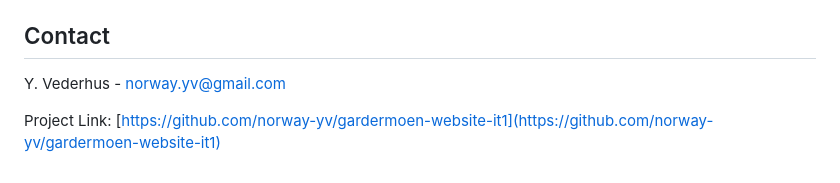
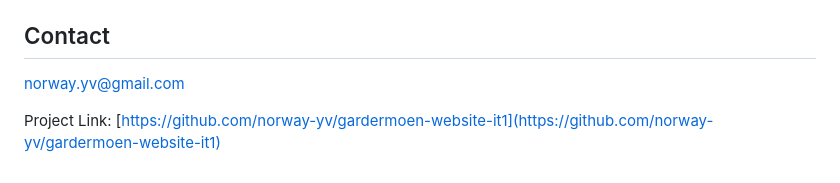
Before and after one commit to yrjarv/gardermoen, a Markdown page: README.md, the part around the change. Drawn GitHub-style.

Commit message:
Remove name

```diff
--- a/README.md
+++ b/README.md
@@ -95,7 +95,7 @@ Distributed under the MIT License. See `LICENSE.txt` for more information.
 <!-- CONTACT -->
 ## Contact
 
-Y. Vederhus - norway.yv@gmail.com
+norway.yv@gmail.com
 
 Project Link: [https://github.com/norway-yv/gardermoen-website-it1](https://github.com/norway-yv/gardermoen-website-it1)
 
```
